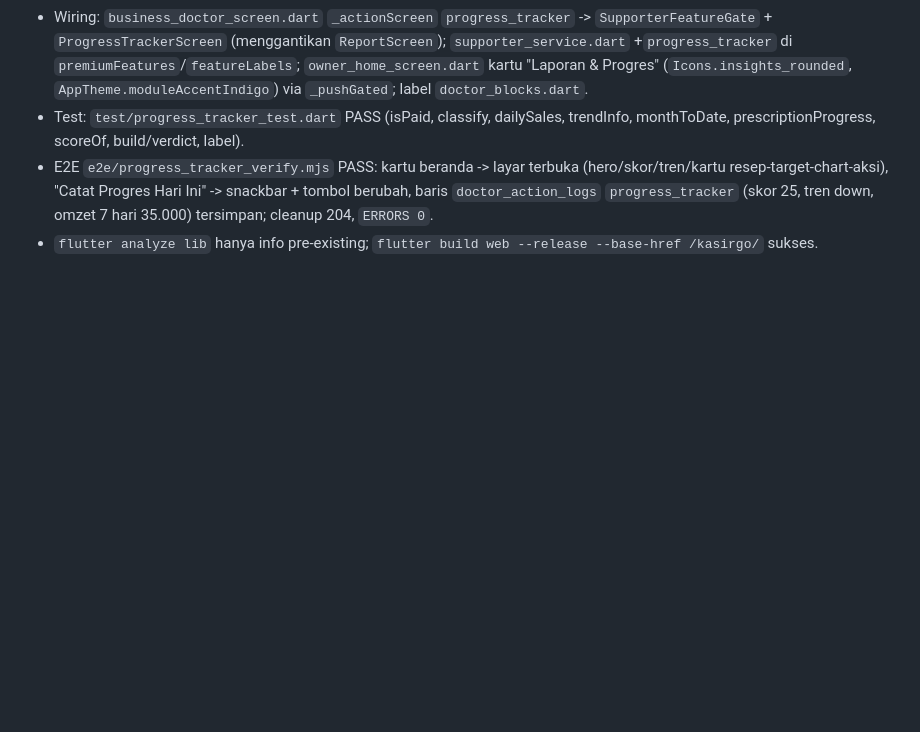
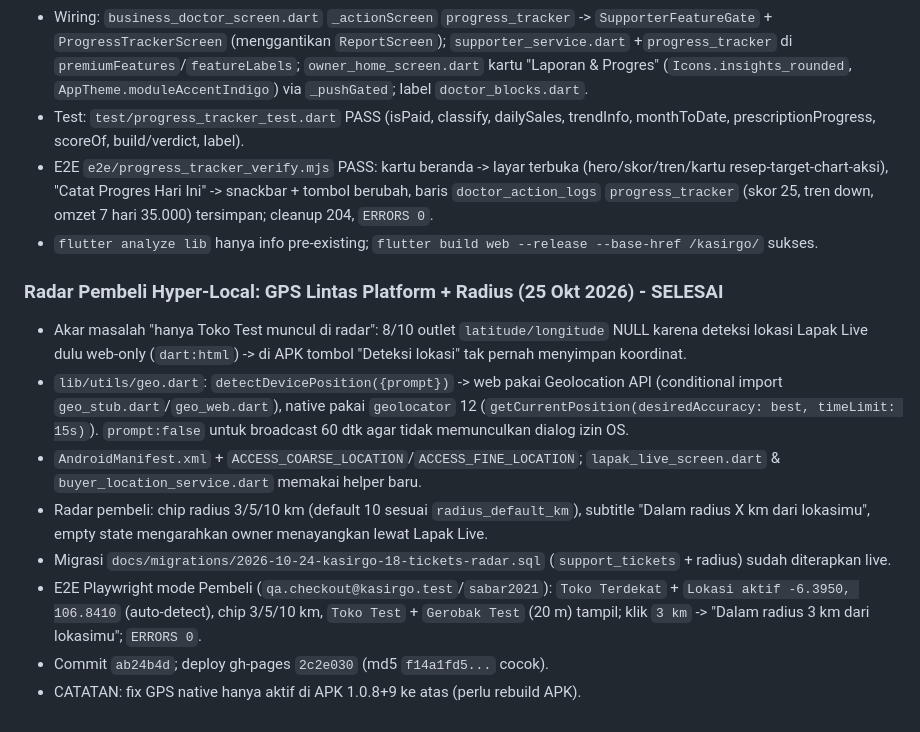
Before and after one commit to ikhlassabar2021-create/kasirgo, a Markdown page: AGENTS.md, the part around the change. Rendered like a GitHub page; blank space fills up the shorter version.

```diff
--- a/AGENTS.md
+++ b/AGENTS.md
@@ -1459,3 +1459,25 @@ Commit `ff04bb3` (main) + deploy web gh-pages `050051c` (live md5
   (skor 25, tren down, omzet 7 hari 35.000) tersimpan; cleanup 204, `ERRORS 0`.
 - `flutter analyze lib` hanya info pre-existing; `flutter build web --release
   --base-href /kasirgo/` sukses.
+
+### Radar Pembeli Hyper-Local: GPS Lintas Platform + Radius (25 Okt 2026) - SELESAI
+- Akar masalah "hanya Toko Test muncul di radar": 8/10 outlet `latitude/longitude`
+  NULL karena deteksi lokasi Lapak Live dulu web-only (`dart:html`) -> di APK
+  tombol "Deteksi lokasi" tak pernah menyimpan koordinat.
+- `lib/utils/geo.dart`: `detectDevicePosition({prompt})` -> web pakai Geolocation
+  API (conditional import `geo_stub.dart`/`geo_web.dart`), native pakai
+  `geolocator` 12 (`getCurrentPosition(desiredAccuracy: best, timeLimit: 15s)`).
+  `prompt:false` untuk broadcast 60 dtk agar tidak memunculkan dialog izin OS.
+- `AndroidManifest.xml` + `ACCESS_COARSE_LOCATION`/`ACCESS_FINE_LOCATION`;
+  `lapak_live_screen.dart` & `buyer_location_service.dart` memakai helper baru.
+- Radar pembeli: chip radius 3/5/10 km (default 10 sesuai
+  `radius_default_km`), subtitle "Dalam radius X km dari lokasimu", empty state
+  mengarahkan owner menayangkan lewat Lapak Live.
+- Migrasi `docs/migrations/2026-10-24-kasirgo-18-tickets-radar.sql`
+  (`support_tickets` + radius) sudah diterapkan live.
+- E2E Playwright mode Pembeli (`qa.checkout@kasirgo.test`/`sabar2021`):
+  `Toko Terdekat` + `Lokasi aktif -6.3950, 106.8410` (auto-detect), chip
+  3/5/10 km, `Toko Test` + `Gerobak Test` (20 m) tampil; klik `3 km` ->
+  "Dalam radius 3 km dari lokasimu"; `ERRORS 0`.
+- Commit `ab24b4d`; deploy gh-pages `2c2e030` (md5 `f14a1fd5...` cocok).
+- CATATAN: fix GPS native hanya aktif di APK 1.0.8+9 ke atas (perlu rebuild APK).
```
Also changed, not shown: PROGRESS-PHASE17.md (+28 -1 lines).
